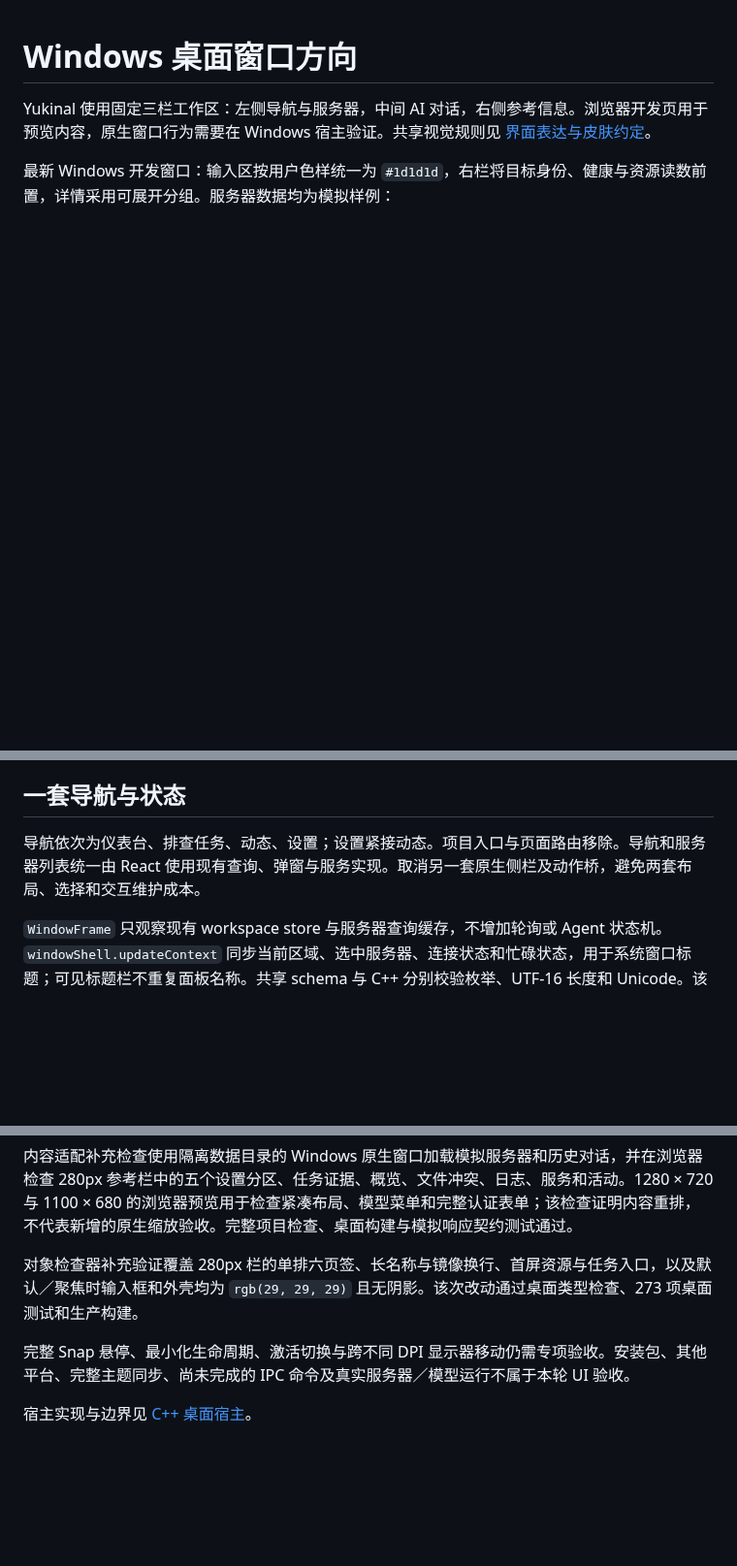
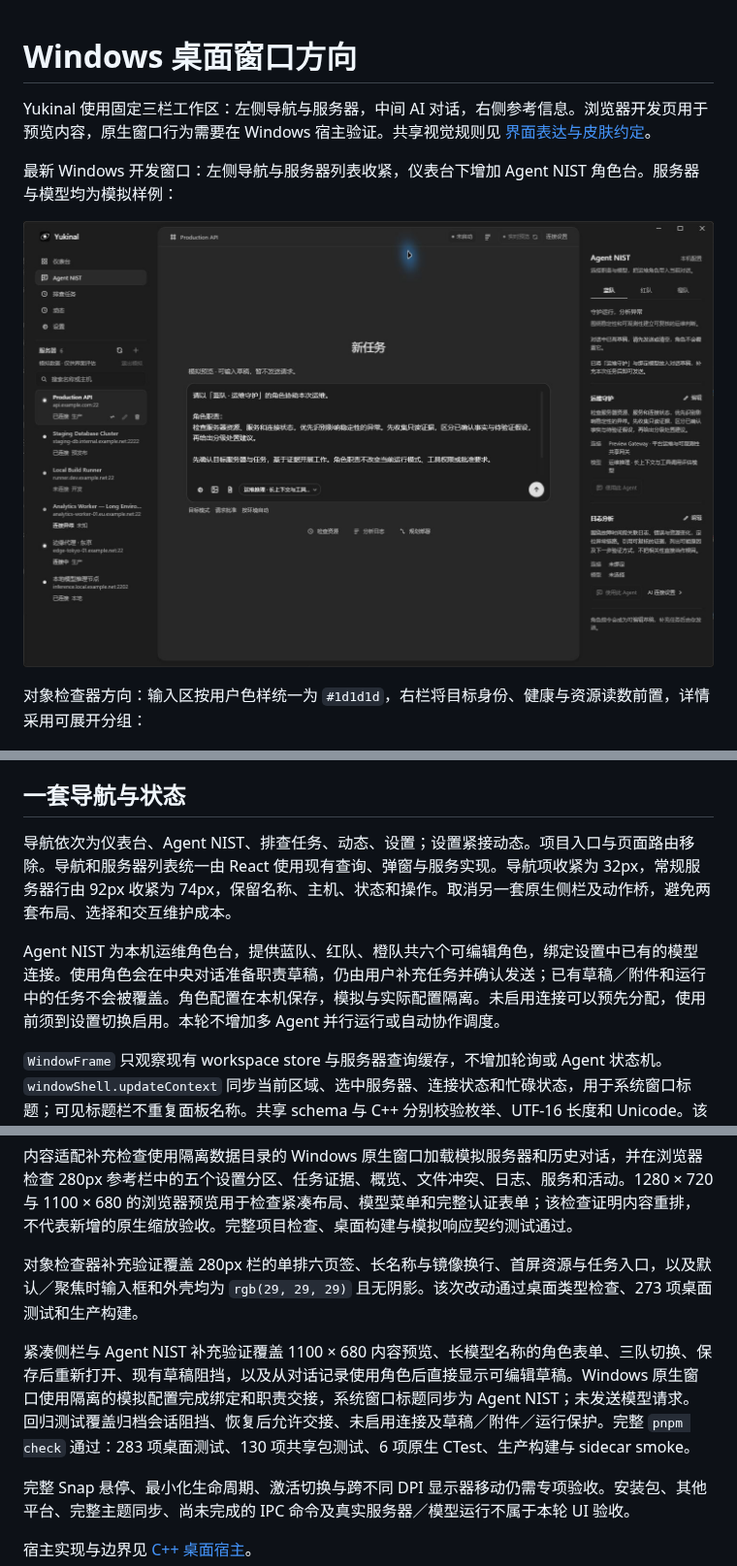
Before and after one commit to Bad0RANG3/Yukinal, a Markdown page: docs/desktop-window-direction.md, 3 parts joined by grey strips. Shown at 97% size. Rendered like a GitHub page; pictures changed too: docs/images/ui-agent-nist-20261016.jpg (added); blank space fills up the shorter version.

Commit message:
feat(ui): add operations agent roles and compact sidebar

```diff
--- a/docs/desktop-window-direction.md
+++ b/docs/desktop-window-direction.md
@@ -2,7 +2,11 @@
 
 Yukinal 使用固定三栏工作区：左侧导航与服务器，中间 AI 对话，右侧参考信息。浏览器开发页用于预览内容，原生窗口行为需要在 Windows 宿主验证。共享视觉规则见 [界面表达与皮肤约定](./ui-design-system.md)。
 
-最新 Windows 开发窗口：输入区按用户色样统一为 `#1d1d1d`，右栏将目标身份、健康与资源读数前置，详情采用可展开分组。服务器数据均为模拟样例：
+最新 Windows 开发窗口：左侧导航与服务器列表收紧，仪表台下增加 Agent NIST 角色台。服务器与模型均为模拟样例：
+
+![紧凑侧栏与 Agent NIST 角色台的 Windows 窗口](./images/ui-agent-nist-20261016.jpg)
+
+对象检查器方向：输入区按用户色样统一为 `#1d1d1d`，右栏将目标身份、健康与资源读数前置，详情采用可展开分组：
 
 ![对象检查器与统一输入底色的 Windows 窗口](./images/ui-inspector-20261016.jpg)
 
@@ -22,7 +26,9 @@ Windows 顶层窗口、外圆角、缩放边缘及最小化／最大化／关闭
 
 ## 一套导航与状态
 
-导航依次为仪表台、排查任务、动态、设置；设置紧接动态。项目入口与页面路由移除。导航和服务器列表统一由 React 使用现有查询、弹窗与服务实现。取消另一套原生侧栏及动作桥，避免两套布局、选择和交互维护成本。
+导航依次为仪表台、Agent NIST、排查任务、动态、设置；设置紧接动态。项目入口与页面路由移除。导航和服务器列表统一由 React 使用现有查询、弹窗与服务实现。导航项收紧为 32px，常规服务器行由 92px 收紧为 74px，保留名称、主机、状态和操作。取消另一套原生侧栏及动作桥，避免两套布局、选择和交互维护成本。
+
+Agent NIST 为本机运维角色台，提供蓝队、红队、橙队共六个可编辑角色，绑定设置中已有的模型连接。使用角色会在中央对话准备职责草稿，仍由用户补充任务并确认发送；已有草稿／附件和运行中的任务不会被覆盖。角色配置在本机保存，模拟与实际配置隔离。未启用连接可以预先分配，使用前须到设置切换启用。本轮不增加多 Agent 并行运行或自动协作调度。
 
 `WindowFrame` 只观察现有 workspace store 与服务器查询缓存，不增加轮询或 Agent 状态机。`windowShell.updateContext` 同步当前区域、选中服务器、连接状态和忙碌状态，用于系统窗口标题；可见标题栏不重复面板名称。共享 schema 与 C++ 分别校验枚举、UTF-16 长度和 Unicode。该通道不接受密钥、命令、提示词或审批授权。
 
@@ -46,6 +52,8 @@ Windows 顶层窗口、外圆角、缩放边缘及最小化／最大化／关闭
 
 对象检查器补充验证覆盖 280px 栏的单排六页签、长名称与镜像换行、首屏资源与任务入口，以及默认／聚焦时输入框和外壳均为 `rgb(29, 29, 29)` 且无阴影。该次改动通过桌面类型检查、273 项桌面测试和生产构建。
 
+紧凑侧栏与 Agent NIST 补充验证覆盖 1100 × 680 内容预览、长模型名称的角色表单、三队切换、保存后重新打开、现有草稿阻挡，以及从对话记录使用角色后直接显示可编辑草稿。Windows 原生窗口使用隔离的模拟配置完成绑定和职责交接，系统窗口标题同步为 Agent NIST；未发送模型请求。回归测试覆盖归档会话阻挡、恢复后允许交接、未启用连接及草稿／附件／运行保护。完整 `pnpm check` 通过：283 项桌面测试、130 项共享包测试、6 项原生 CTest、生产构建与 sidecar smoke。
+
 完整 Snap 悬停、最小化生命周期、激活切换与跨不同 DPI 显示器移动仍需专项验收。安装包、其他平台、完整主题同步、尚未完成的 IPC 命令及真实服务器／模型运行不属于本轮 UI 验收。
 
 宿主实现与边界见 [C++ 桌面宿主](./native-desktop-host.md)。
```
Also changed, not shown: docs/ui-design-system.md (+5 -0 lines), 16 other files.
